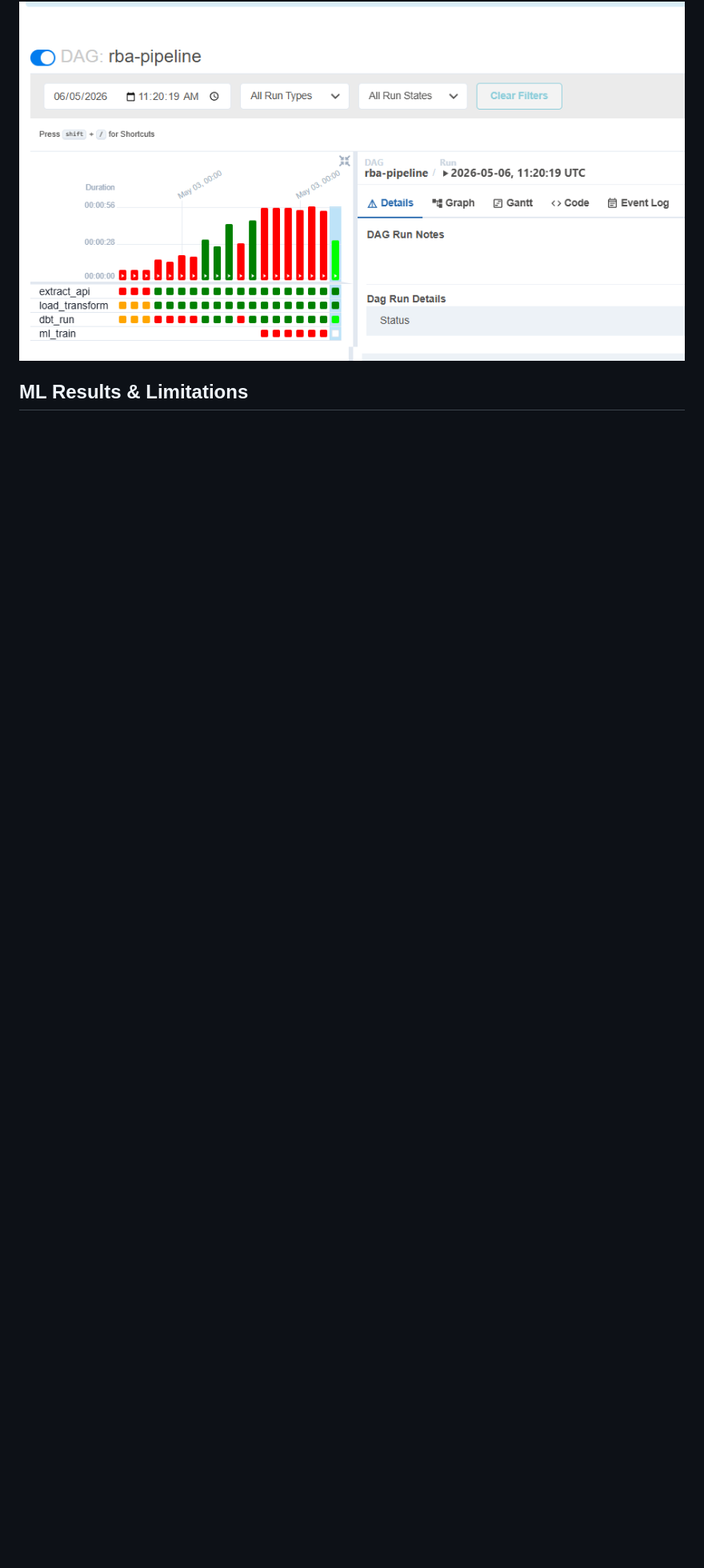
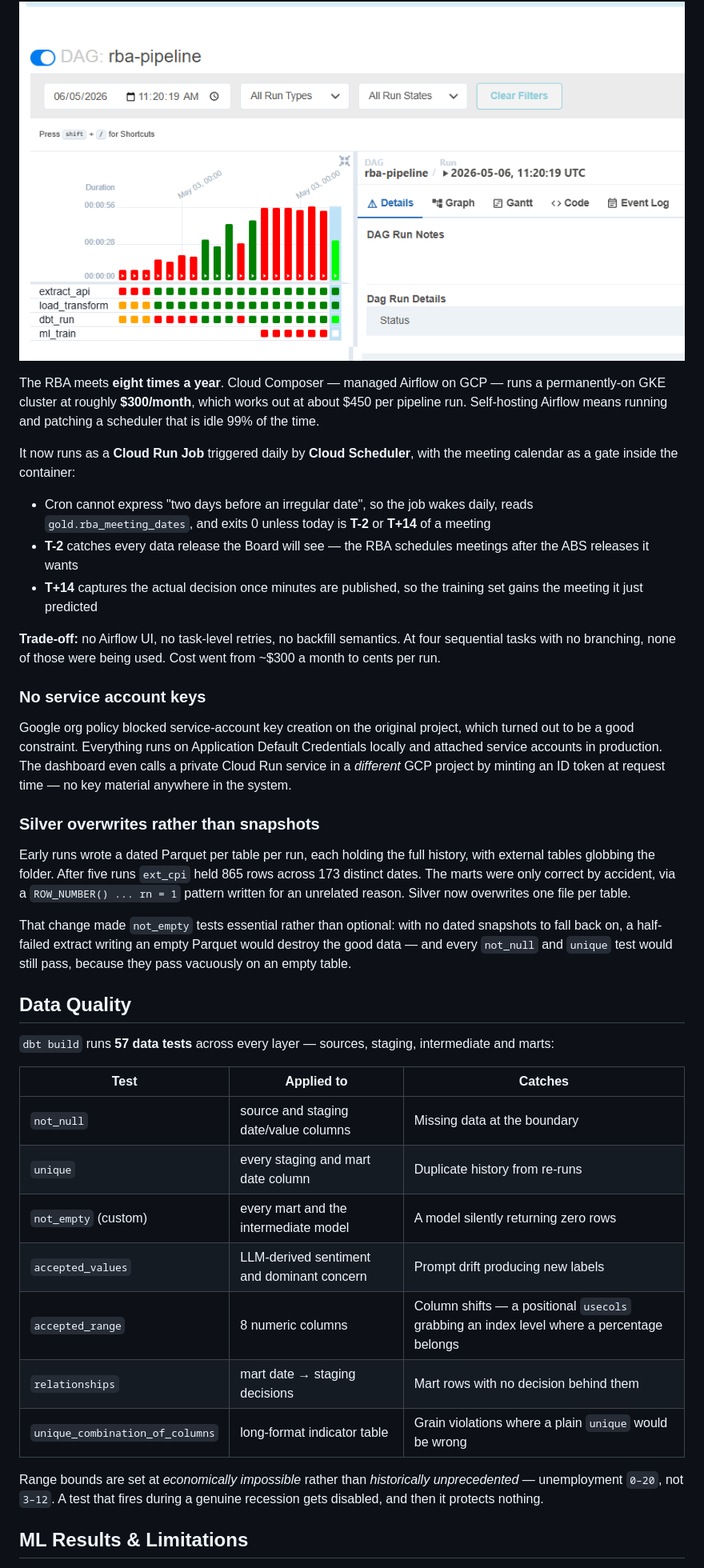
Before and after one commit to Daven88/rba-pipeline, a Markdown page: README.md, the part around one of its changes. Shown at 80% size. Rendered like a GitHub page; blank space fills up the shorter version.

```diff
--- a/README.md
+++ b/README.md
@@ -122,4 +142,63 @@ python src/extract/rba_extract.py
 ![Airflow DAG](docs/airflow.png)
+
+The RBA meets **eight times a year**. Cloud Composer — managed Airflow on GCP — runs a
+permanently-on GKE cluster at roughly **$300/month**, which works out at about $450 per
+pipeline run. Self-hosting Airflow means running and patching a scheduler that is idle
+99% of the time.
+
+It now runs as a **Cloud Run Job** triggered daily by **Cloud Scheduler**, with the
+meeting calendar as a gate inside the container:
+
+- Cron cannot express "two days before an irregular date", so the job wakes daily,
+  reads `gold.rba_meeting_dates`, and exits 0 unless today is **T-2** or **T+14** of a
+  meeting
+- **T-2** catches every data release the Board will see — the RBA schedules meetings
+  after the ABS releases it wants
+- **T+14** captures the actual decision once minutes are published, so the training set
+  gains the meeting it just predicted
+
+**Trade-off:** no Airflow UI, no task-level retries, no backfill semantics. At four
+sequential tasks with no branching, none of those were being used. Cost went from ~$300
+a month to cents per run.
+
+### No service account keys
+
+Google org policy blocked service-account key creation on the original project, which
+turned out to be a good constraint. Everything runs on Application Default Credentials
+locally and attached service accounts in production. The dashboard even calls a private
+Cloud Run service in a *different* GCP project by minting an ID token at request time —
+no key material anywhere in the system.
+
+### Silver overwrites rather than snapshots
+
+Early runs wrote a dated Parquet per table per run, each holding the full history, with
+external tables globbing the folder. After five runs `ext_cpi` held 865 rows across 173
+distinct dates. The marts were only correct by accident, via a `ROW_NUMBER() ... rn = 1`
+pattern written for an unrelated reason. Silver now overwrites one file per table.
+
+That change made `not_empty` tests essential rather than optional: with no dated
+snapshots to fall back on, a half-failed extract writing an empty Parquet would destroy
+the good data — and every `not_null` and `unique` test would still pass, because they
+pass vacuously on an empty table.
+
+## Data Quality
+
+`dbt build` runs **57 data tests** across every layer — sources, staging, intermediate
+and marts:
+
+| Test | Applied to | Catches |
+|---|---|---|
+| `not_null` | source and staging date/value columns | Missing data at the boundary |
+| `unique` | every staging and mart date column | Duplicate history from re-runs |
+| `not_empty` (custom) | every mart and the intermediate model | A model silently returning zero rows |
+| `accepted_values` | LLM-derived sentiment and dominant concern | Prompt drift producing new labels |
+| `accepted_range` | 8 numeric columns | Column shifts — a positional `usecols` grabbing an index level where a percentage belongs |
+| `relationships` | mart date → staging decisions | Mart rows with no decision behind them |
+| `unique_combination_of_columns` | long-format indicator table | Grain violations where a plain `unique` would be wrong |
+
+Range bounds are set at *economically impossible* rather than *historically
+unprecedented* — unemployment `0–20`, not `3–12`. A test that fires during a genuine
+recession gets disabled, and then it protects nothing.
 
 ## ML Results & Limitations
 
```
Also changed, not shown: other parts of README.md (+60 -33 lines), docs/Model_diagram2.drawio.png (deleted), docs/Model_diagram2.drawiorevamp.png (added), 1 other file.
